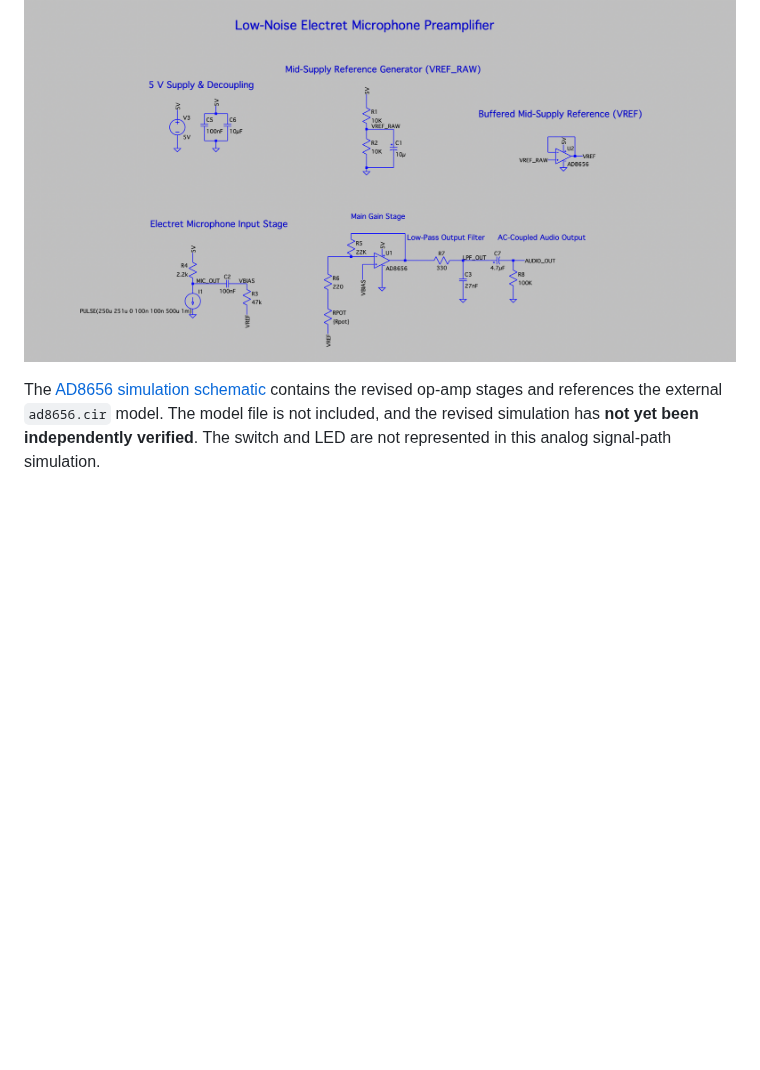
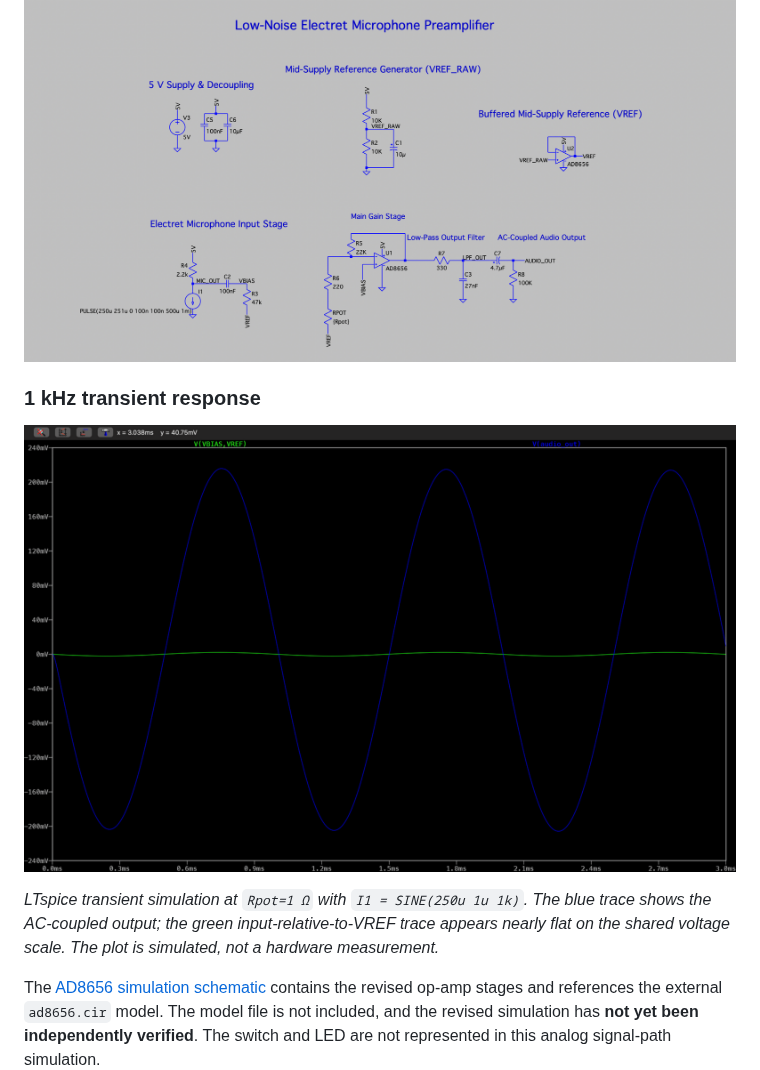
Before and after one commit to AhmedYehia-M23/low-noise-microphone-preamplifier, a Markdown page: README.md, the part around the change. GitHub-like rendering; pictures changed too: docs/ltspice/ltspice_transient_1khz_ad8656.png (added); blank space fills up the shorter version.

Commit message:
Added AD8656 transient simulation screenshot

```diff
--- a/README.md
+++ b/README.md
@@ -133,6 +133,12 @@ The editable KiCad source files above contain the final PCB revision. The 3D pre
 
 ![AD8656 LTspice signal-path schematic](docs/ltspice/ltspice_schematic_ad8656.png)
 
+### 1 kHz transient response
+
+![AD8656 LTspice 1 kHz transient response](docs/ltspice/ltspice_transient_1khz_ad8656.png)
+
+*LTspice transient simulation at `Rpot=1 Ω` with `I1 = SINE(250u 1u 1k)`. The blue trace shows the AC-coupled output; the green input-relative-to-VREF trace appears nearly flat on the shared voltage scale. The plot is simulated, not a hardware measurement.*
+
 The [AD8656 simulation schematic](simulation/ltspice/Microphone_Preamplifier_AD8656.asc) contains the revised op-amp stages and references the external `ad8656.cir` model. The model file is not included, and the revised simulation has **not yet been independently verified**. The switch and LED are not represented in this analog signal-path simulation.
 
 The [earlier OPA165x schematic](simulation/ltspice/Microphone_Preamplifier_OPA165x.asc) is retained as a record of the original analog-stage development. Its results are historical and must not be attributed to the final AD8656 design.
```
